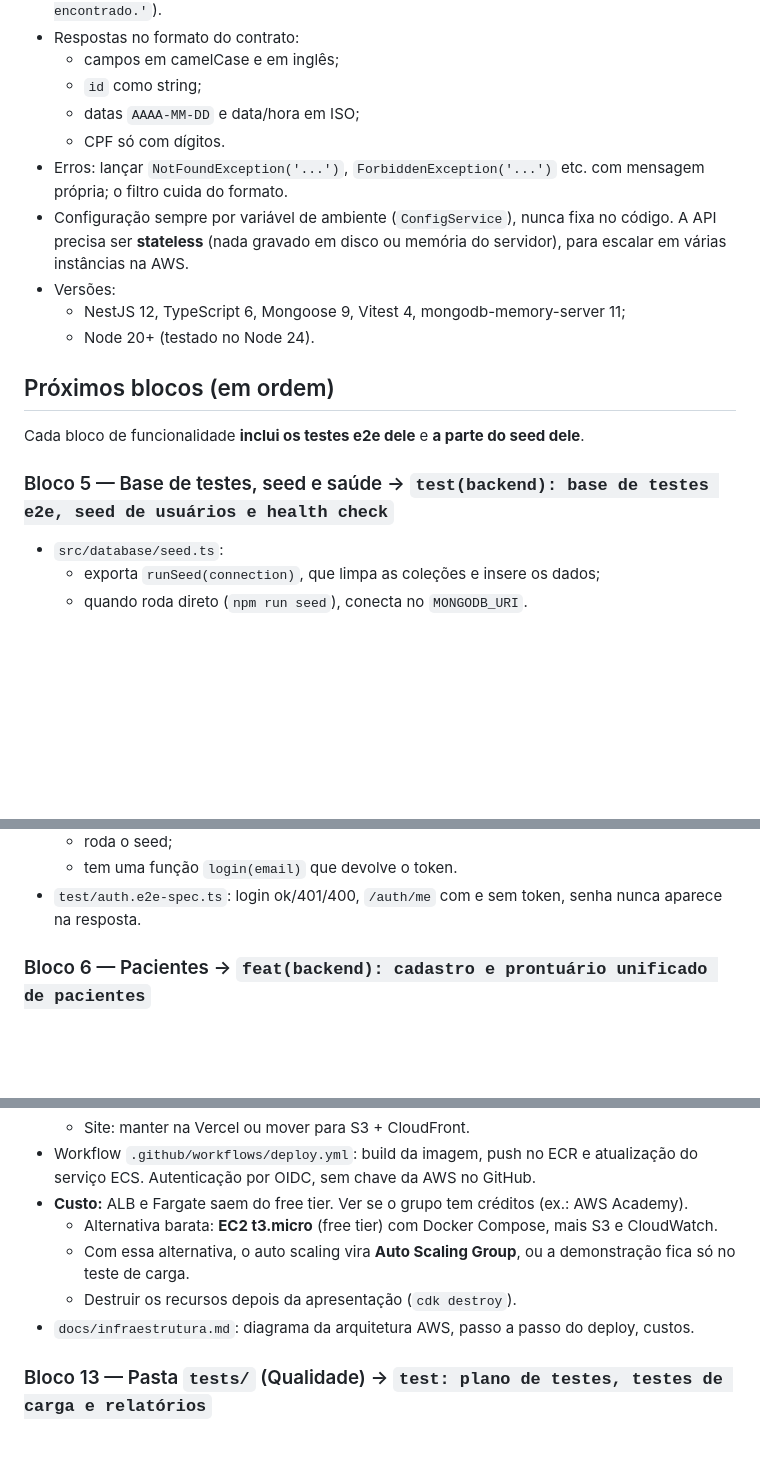
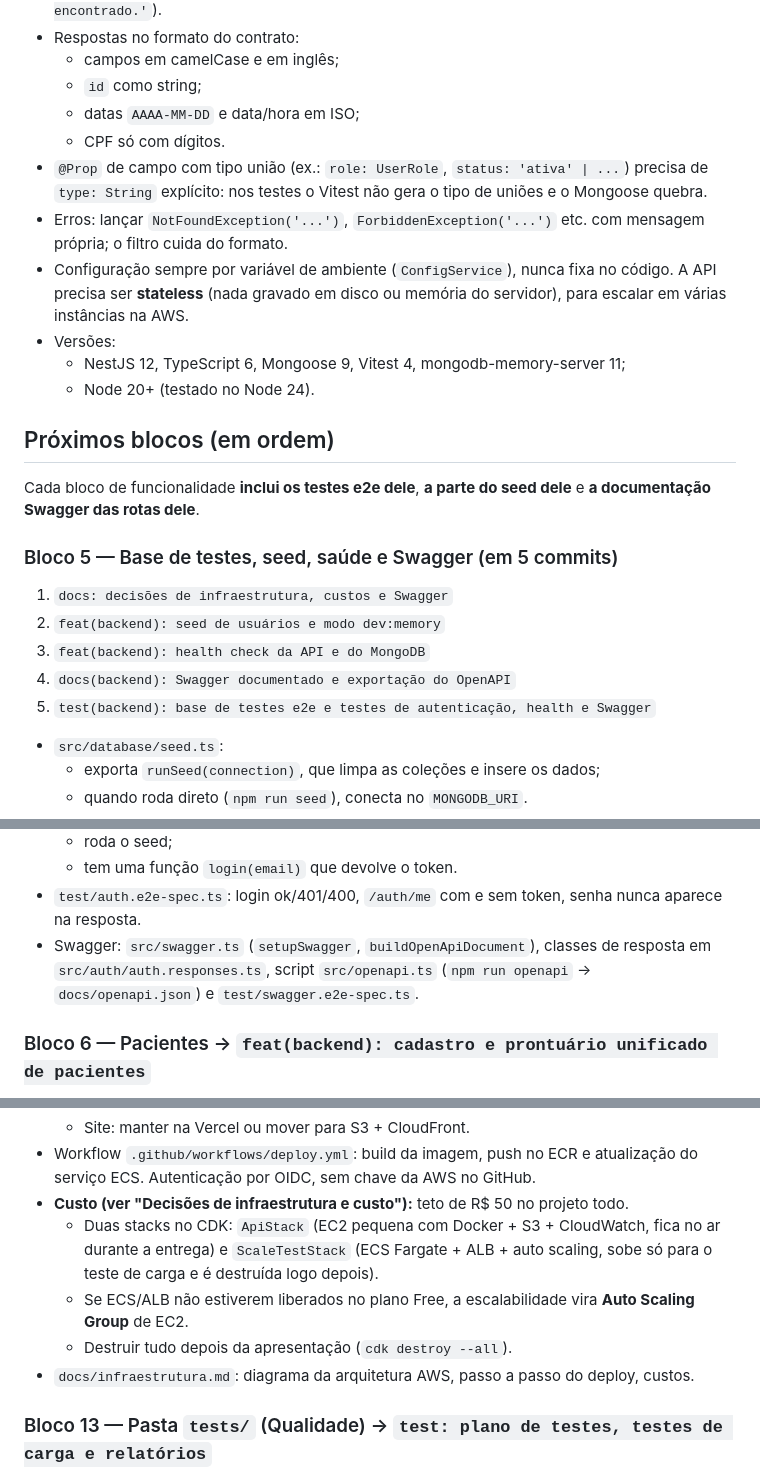
Before and after one commit to GustavoSilvadeCarvalho/saude-unificada-web, a Markdown page: docs/CONTINUAR.md, 3 parts joined by grey strips. GitHub-like rendering; blank space fills up the shorter version.

```diff
--- a/docs/CONTINUAR.md
+++ b/docs/CONTINUAR.md
@@ -92,6 +122,7 @@ Testado manualmente: a API sobe, o login responde 401/400 com mensagem em portug
   - `id` como string;
   - datas `AAAA-MM-DD` e data/hora em ISO;
   - CPF só com dígitos.
+- `@Prop` de campo com tipo união (ex.: `role: UserRole`, `status: 'ativa' | ...`) precisa de `type: String` explícito: nos testes o Vitest não gera o tipo de uniões e o Mongoose quebra.
 - Erros: lançar `NotFoundException('...')`, `ForbiddenException('...')` etc. com mensagem própria; o filtro cuida do formato.
 - Configuração sempre por variável de ambiente (`ConfigService`), nunca fixa no código. A API precisa ser **stateless** (nada gravado em disco ou memória do servidor), para escalar em várias instâncias na AWS.
 - Versões:
@@ -100,9 +131,15 @@ Testado manualmente: a API sobe, o login responde 401/400 com mensagem em portug
 
 ## Próximos blocos (em ordem)
 
-Cada bloco de funcionalidade **inclui os testes e2e dele** e **a parte do seed dele**.
+Cada bloco de funcionalidade **inclui os testes e2e dele**, **a parte do seed dele** e **a documentação Swagger das rotas dele**.
 
-### Bloco 5 — Base de testes, seed e saúde → `test(backend): base de testes e2e, seed de usuários e health check`
+### Bloco 5 — Base de testes, seed, saúde e Swagger (em 5 commits)
+1. `docs: decisões de infraestrutura, custos e Swagger`
+2. `feat(backend): seed de usuários e modo dev:memory`
+3. `feat(backend): health check da API e do MongoDB`
+4. `docs(backend): Swagger documentado e exportação do OpenAPI`
+5. `test(backend): base de testes e2e e testes de autenticação, health e Swagger`
+
 - `src/database/seed.ts`:
   - exporta `runSeed(connection)`, que limpa as coleções e insere os dados;
   - quando roda direto (`npm run seed`), conecta no `MONGODB_URI`.
@@ -118,6 +155,7 @@ Cada bloco de funcionalidade **inclui os testes e2e dele** e **a parte do seed d
   - roda o seed;
   - tem uma função `login(email)` que devolve o token.
 - `test/auth.e2e-spec.ts`: login ok/401/400, `/auth/me` com e sem token, senha nunca aparece na resposta.
+- Swagger: `src/swagger.ts` (`setupSwagger`, `buildOpenApiDocument`), classes de resposta em `src/auth/auth.responses.ts`, script `src/openapi.ts` (`npm run openapi` → `docs/openapi.json`) e `test/swagger.e2e-spec.ts`.
 
 ### Bloco 6 — Pacientes → `feat(backend): cadastro e prontuário unificado de pacientes`
 - `src/patients/patient.schema.ts`:
@@ -210,10 +248,10 @@ Cada bloco de funcionalidade **inclui os testes e2e dele** e **a parte do seed d
   - Banco: **MongoDB Atlas** (free tier, já é replica set) na região da AWS `sa-east-1`. Alternativa: DocumentDB, mais caro.
   - Site: manter na Vercel ou mover para S3 + CloudFront.
 - Workflow `.github/workflows/deploy.yml`: build da imagem, push no ECR e atualização do serviço ECS. Autenticação por OIDC, sem chave da AWS no GitHub.
-- **Custo:** ALB e Fargate saem do free tier. Ver se o grupo tem créditos (ex.: AWS Academy).
-  - Alternativa barata: **EC2 t3.micro** (free tier) com Docker Compose, mais S3 e CloudWatch.
-  - Com essa alternativa, o auto scaling vira **Auto Scaling Group**, ou a demonstração fica só no teste de carga.
-  - Destruir os recursos depois da apresentação (`cdk destroy`).
+- **Custo (ver "Decisões de infraestrutura e custo"):** teto de R$ 50 no projeto todo.
+  - Duas stacks no CDK: `ApiStack` (EC2 pequena com Docker + S3 + CloudWatch, fica no ar durante a entrega) e `ScaleTestStack` (ECS Fargate + ALB + auto scaling, sobe só para o teste de carga e é destruída logo depois).
+  - Se ECS/ALB não estiverem liberados no plano Free, a escalabilidade vira **Auto Scaling Group** de EC2.
+  - Destruir tudo depois da apresentação (`cdk destroy --all`).
 - `docs/infraestrutura.md`: diagrama da arquitetura AWS, passo a passo do deploy, custos.
 
 ### Bloco 13 — Pasta `tests/` (Qualidade) → `test: plano de testes, testes de carga e relatórios`
```
Also changed, not shown: other parts of docs/CONTINUAR.md (+30 -0 lines).
